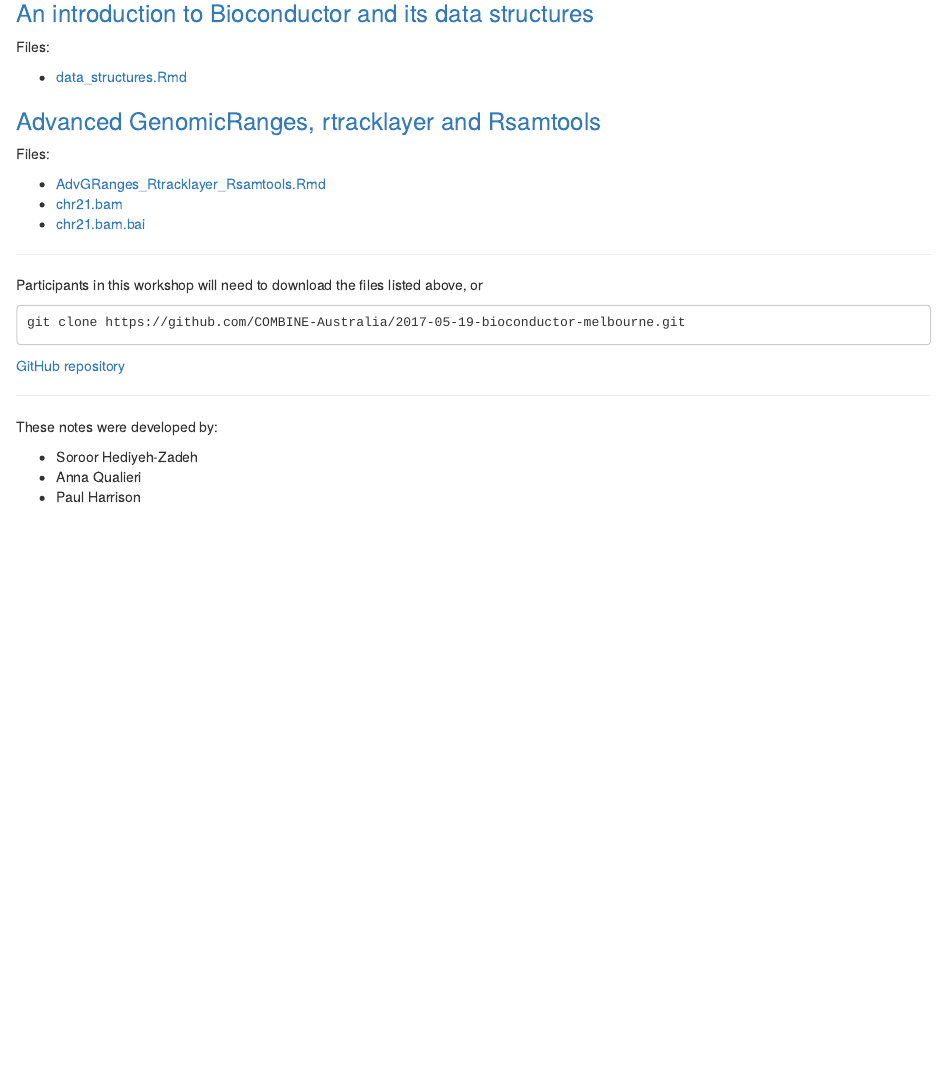
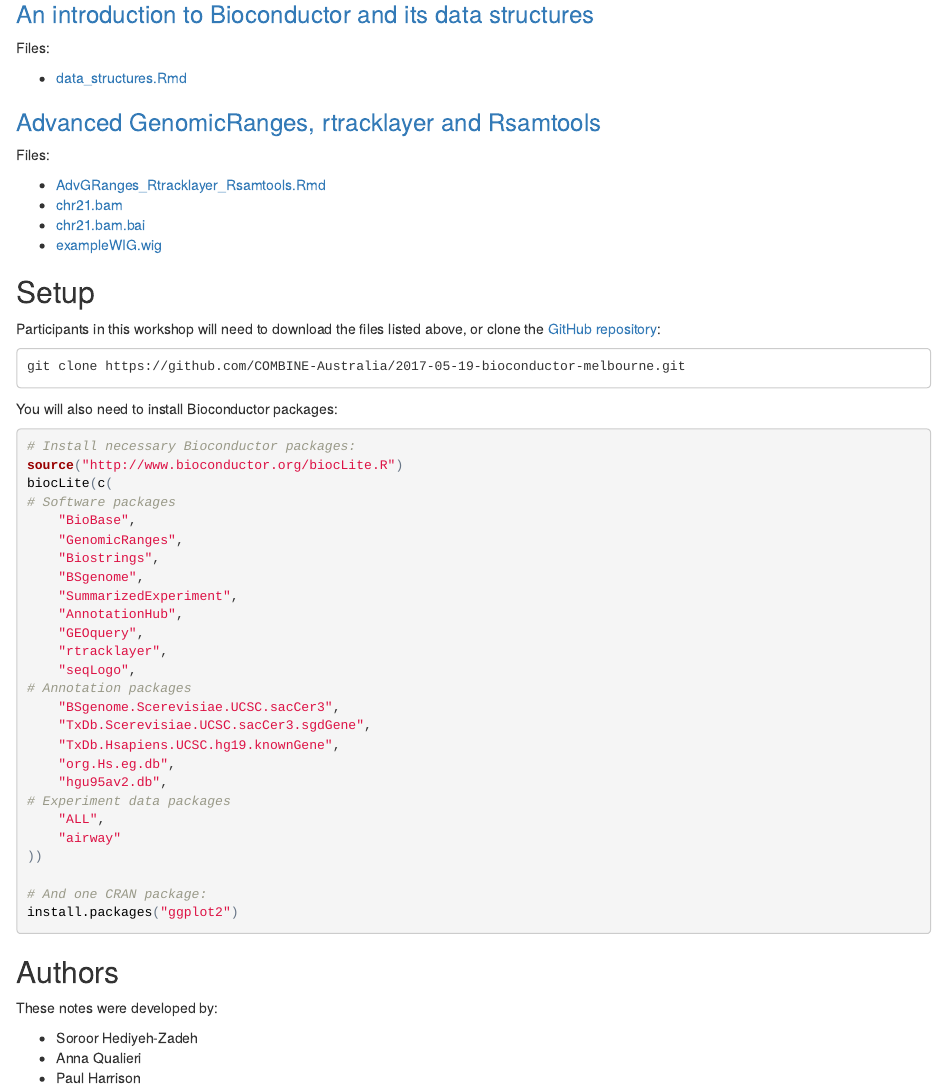
Before and after one commit to COMBINE-Australia/2017-05-19-bioconductor-melbourne, an R Markdown document (index.Rmd): the page in a window 1100 px wide, from 270 px down. The pictures show the output file index.html that the author committed with the source, opened offline.

Commit message:
Add complete list of needed bioconductor packages to index.Rmd

````diff
--- a/index.Rmd
+++ b/index.Rmd
@@ -26,18 +26,50 @@ Files:
 * [AdvGRanges_Rtracklayer_Rsamtools.Rmd](AdvGRanges_Rtracklayer_Rsamtools.Rmd)
 * [chr21.bam](chr21.bam)
 * [chr21.bam.bai](chr21.bam.bai)
+* [exampleWIG.wig](exampleWIG.wig)
 
----
 
-Participants in this workshop will need to download the files listed above, or
+## Setup
+
+Participants in this workshop will need to download the files listed above, or clone the
+[GitHub repository](https://github.com/COMBINE-Australia/2017-05-19-bioconductor-melbourne):
 
 ```
 git clone https://github.com/COMBINE-Australia/2017-05-19-bioconductor-melbourne.git
 ```
 
-[GitHub repository](https://github.com/COMBINE-Australia/2017-05-19-bioconductor-melbourne)
+You will also need to install Bioconductor packages:
 
----
+```{r eval=FALSE}
+# Install necessary Bioconductor packages:
+source("http://www.bioconductor.org/biocLite.R")
+biocLite(c(
+# Software packages
+    "BioBase",
+    "GenomicRanges",
+    "Biostrings",
+    "BSgenome",
+    "SummarizedExperiment",
+    "AnnotationHub",
+    "GEOquery",
+    "rtracklayer",
+    "seqLogo",
+# Annotation packages
+    "BSgenome.Scerevisiae.UCSC.sacCer3",
+    "TxDb.Scerevisiae.UCSC.sacCer3.sgdGene",
+    "TxDb.Hsapiens.UCSC.hg19.knownGene",
+    "org.Hs.eg.db",
+    "hgu95av2.db",
+# Experiment data packages
+    "ALL",
+    "airway"
+))
+
+# And one CRAN package:
+install.packages("ggplot2")
+```
+
+## Authors
 
 These notes were developed by:
 
@@ -46,3 +78,5 @@ These notes were developed by:
 * Paul Harrison
 
 <a rel="license" href="http://creativecommons.org/licenses/by/4.0/"><img alt="Creative Commons License" style="border-width:0" src="CC-BY.png" /></a><br />This work is licensed under a <a rel="license" href="http://creativecommons.org/licenses/by/4.0/">Creative Commons Attribution 4.0 International License</a>.
+
+[GitHub repository](https://github.com/COMBINE-Australia/2017-05-19-bioconductor-melbourne)
````
Also changed, not shown: index.html, 1 other file.
